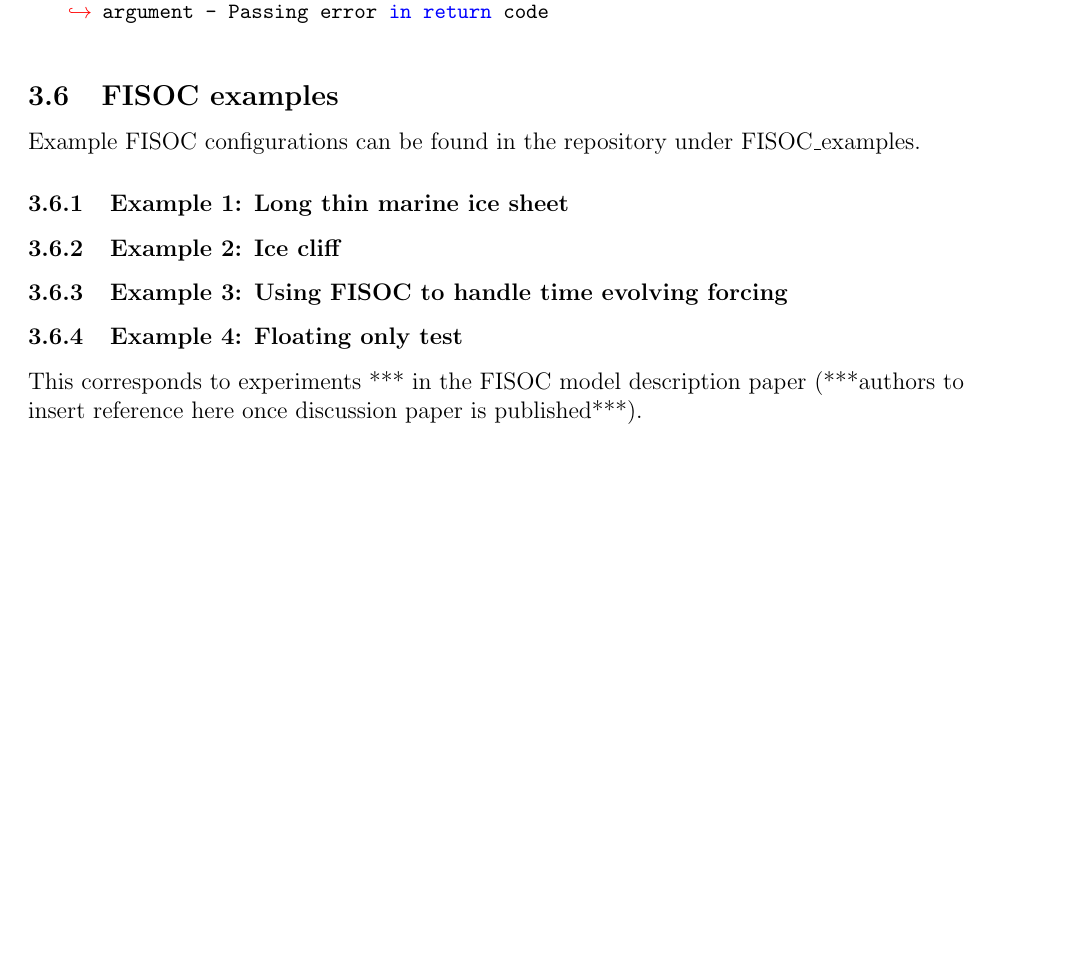
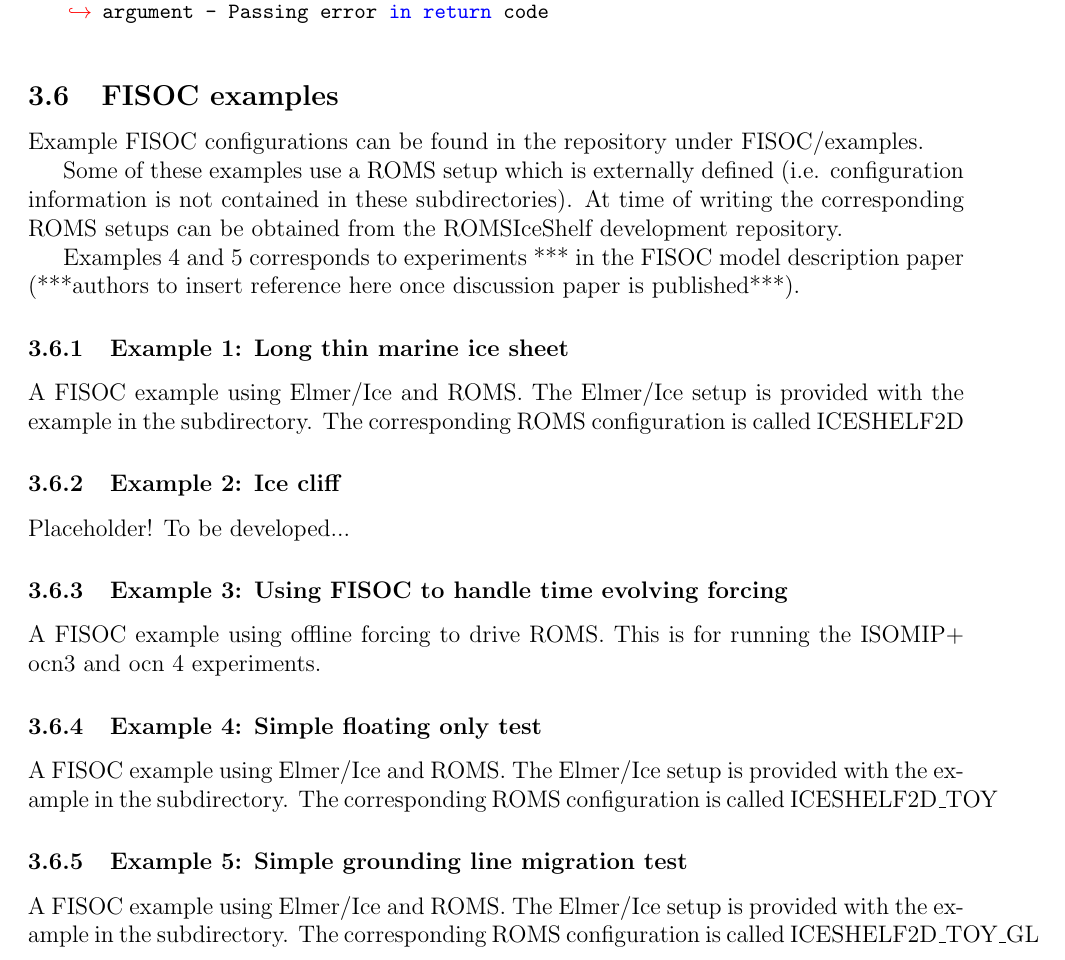
Before and after one commit to RupertGladstone/FISOC, a LaTeX document (doc/FISOC_manual.tex): part of page 14 of 19 before the commit and part of page 14 of 20 after it, cut so that both start at the same text, the shorter picture padded with empty space. Compiled offline with pdfLaTeX.

Commit message:
manual update

```diff
--- a/doc/FISOC_manual.tex
+++ b/doc/FISOC_manual.tex
@@ -752,15 +752,39 @@
 
 \subsection{FISOC examples}
 
-Example FISOC configurations can be found in the repository under FISOC\_examples.
+Example FISOC configurations can be found in the repository under FISOC/examples.
+
+Some of these examples use a ROMS setup which is externally defined (i.e.
+configuration information is not contained in these subdirectories).
+At time of writing the corresponding ROMS setups can be obtained from the
+ROMSIceShelf development repository.
+
+Examples 4 and 5 corresponds to experiments *** in the FISOC model description paper
+(***authors to insert reference here once discussion paper is published***).
+
 
 \subsubsection{Example 1: Long thin marine ice sheet}
+A FISOC example using Elmer/Ice and ROMS.
+The Elmer/Ice setup is provided with the example in the subdirectory.
+The corresponding ROMS configuration is called ICESHELF2D
+
 \subsubsection{Example 2: Ice cliff}
+Placeholder!  To be developed...
+
 \subsubsection{Example 3: Using FISOC to handle time evolving forcing}
-\subsubsection{Example 4: Floating only test}
+A FISOC example using offline forcing to drive ROMS.
+This is for running the ISOMIP+ ocn3 and ocn 4 experiments.
 
-This corresponds to experiments *** in the FISOC model description paper
-(***authors to insert reference here once discussion paper is published***).
+\subsubsection{Example 4: Simple floating only test}
+A FISOC example using Elmer/Ice and ROMS.
+The Elmer/Ice setup is provided with the example in the subdirectory.
+The corresponding ROMS configuration is called ICESHELF2D\_TOY
+
+\subsubsection{Example 5: Simple grounding line migration test}
+A FISOC example using Elmer/Ice and ROMS.
+The Elmer/Ice setup is provided with the example in the subdirectory.
+The corresponding ROMS configuration is called ICESHELF2D\_TOY\_GL
+
 
 
 
```
